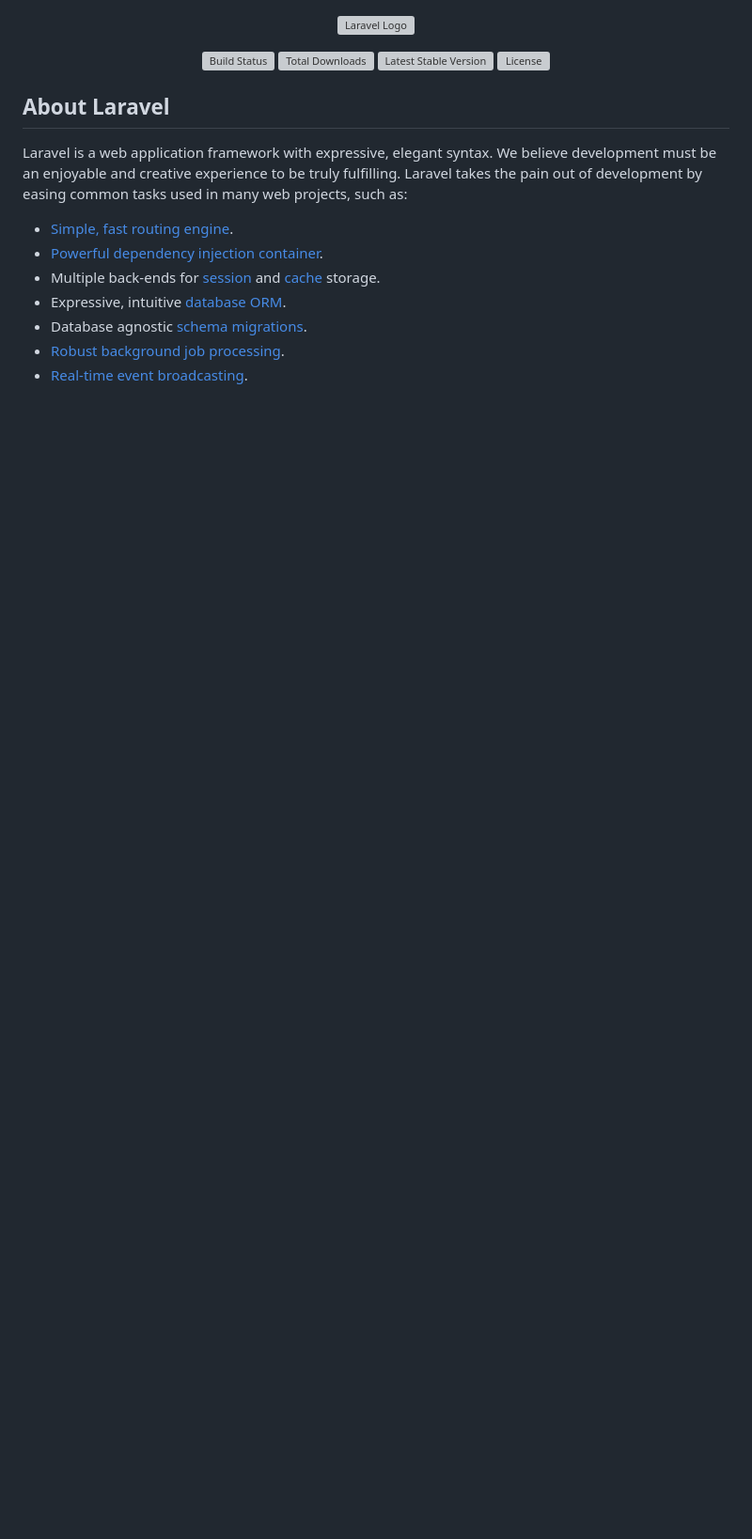
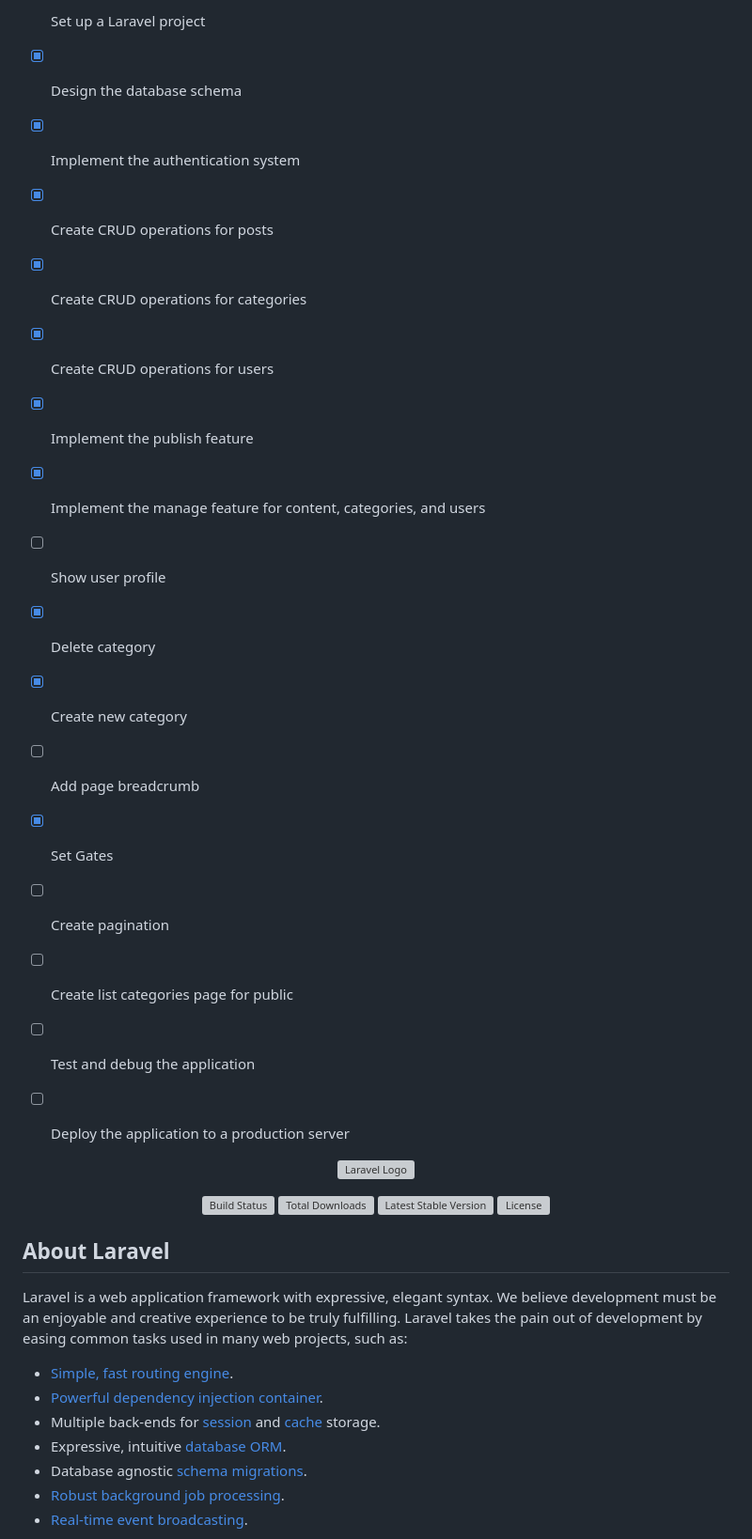
Before and after one commit to cikipawyeye/blog-app, a Markdown page: README.md, the part around the change. Shown at 94% size. Rendered like a GitHub page; blank space fills up the shorter version; grey boxes are pictures that could not be loaded.

```diff
--- a/README.md
+++ b/README.md
@@ -1,27 +1,20 @@
-<!--
-
-to do:
-
-public:
-- show post (done)
-
-admin:
-- update post
-- acc post (on progress)
-- revisi post
-- edit post
-- manage category
-- create & edit user
-- remove user from post
-
-user:
-- create & update post
-- revisi post
-- see my post
-- see revision post
-
- -->
-
+- [x]  Set up a Laravel project
+- [x]  Design the database schema
+- [x]  Implement the authentication system
+- [x]  Create CRUD operations for posts
+- [x]  Create CRUD operations for categories
+- [x]  Create CRUD operations for users
+- [x]  Implement the publish feature
+- [x]  Implement the manage feature for content, categories, and users
+- [ ]  Show user profile
+- [x]  Delete category
+- [x]  Create new category
+- [ ]  Add page breadcrumb
+- [x]  Set Gates
+- [ ]  Create pagination
+- [ ]  Create list categories page for public
+- [ ]  Test and debug the application
+- [ ]  Deploy the application to a production server
 
 
 <p align="center"><a href="https://laravel.com" target="_blank"><img src="https://raw.githubusercontent.com/laravel/art/master/logo-lockup/5%20SVG/2%20CMYK/1%20Full%20Color/laravel-logolockup-cmyk-red.svg" width="400" alt="Laravel Logo"></a></p>
```
